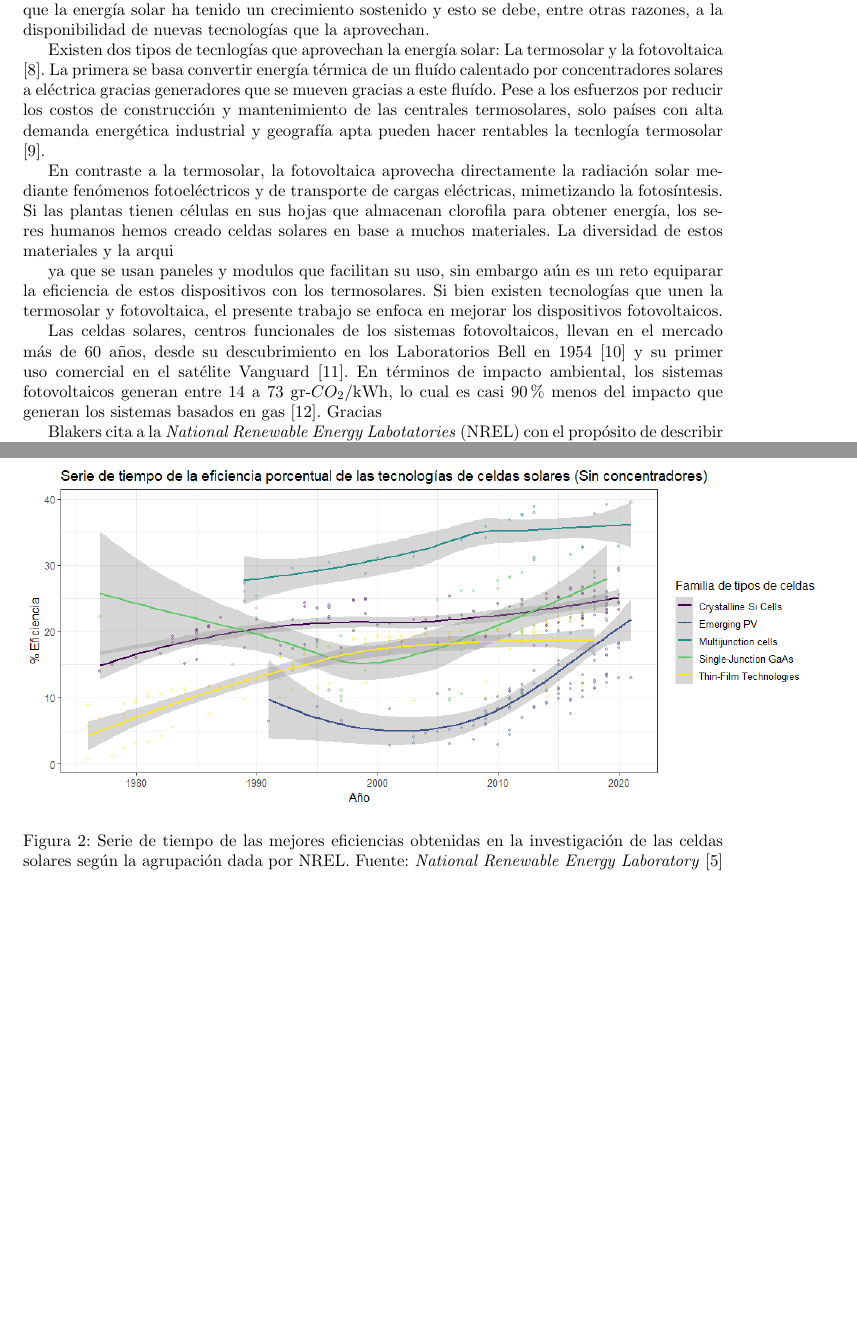
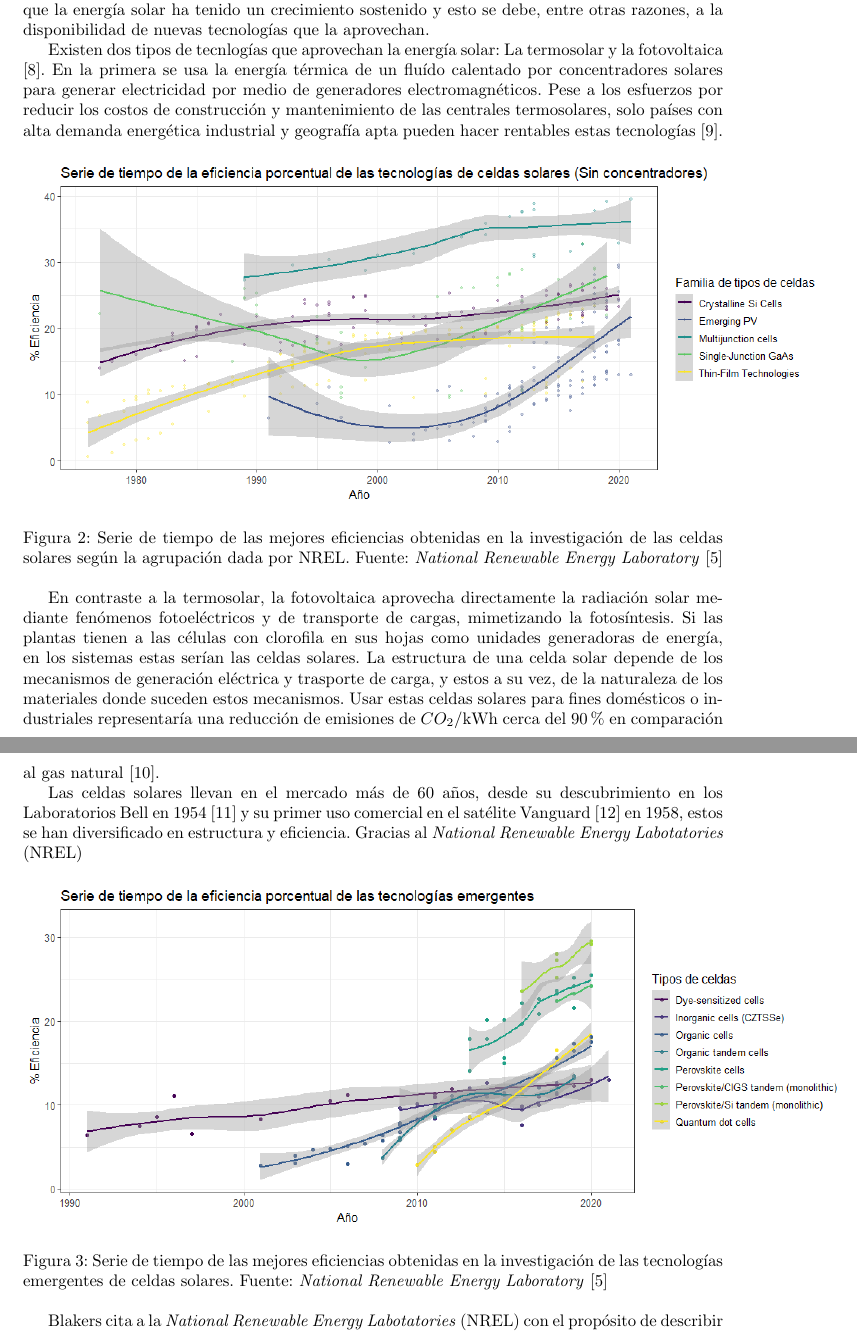
Before and after one commit to danjoshuasg/TESIS_CHEMISTRY, a LaTeX paper (main.tex, which reads lib/Introduccion/Problematica.tex): two parts of pages 5 and 6 of 10, joined at a grey line, cut so that both start at the same text, the shorter picture padded with empty space. Compiled offline with pdfLaTeX.

Commit message:
update 260922-2

```diff
--- a/lib/Introduccion/Problematica.tex
+++ b/lib/Introduccion/Problematica.tex
@@ -15,19 +15,28 @@ Hace un año, la energía hidroeléctrica generó más de 4 mil tera-vatios por
 
 
 
-Existen dos tipos de tecnlogías que aprovechan la energía solar: La termosolar y la fotovoltaica \cite{hammarstrom2012}. La primera se basa convertir energía térmica de un fluído calentado por concentradores solares a eléctrica gracias generadores que se mueven gracias a este fluído. Pese a los esfuerzos por reducir los costos de construcción y mantenimiento de las centrales termosolares, solo países con alta demanda energética industrial y geografía apta pueden hacer rentables la tecnlogía termosolar \cite{xu2022concentrated}.
-
-En contraste a la termosolar, la fotovoltaica aprovecha directamente la radiación solar mediante fenómenos fotoeléctricos y de transporte de cargas eléctricas, mimetizando la fotosíntesis. Si las plantas tienen células en sus hojas que almacenan clorofila para obtener energía, los seres humanos hemos creado celdas solares en base a muchos materiales. La diversidad de estos materiales y la arqui
-
-ya que se usan paneles y modulos que facilitan su uso, sin embargo aún es un reto equiparar la eficiencia de estos dispositivos con los termosolares. Si bien existen tecnologías que unen la termosolar y fotovoltaica, el presente trabajo se enfoca en mejorar los dispositivos fotovoltaicos.
+Existen dos tipos de tecnlogías que aprovechan la energía solar: La termosolar y la fotovoltaica \cite{hammarstrom2012}. En la primera se usa la energía térmica de un fluído calentado por concentradores solares para generar electricidad por medio de generadores electromagnéticos. Pese a los esfuerzos por reducir los costos de construcción y mantenimiento de las centrales termosolares, solo países con alta demanda energética industrial y geografía apta pueden hacer rentables estas tecnologías \cite{xu2022concentrated}.
 
 \begin{figure}[h!]
+    \label{img:SerieTiempo}
     \includegraphics[scale=0.6]{img/SerieTiempo.png}
     \caption{Serie de tiempo de las mejores eficiencias obtenidas en la investigación de las celdas solares según la agrupación dada por NREL.
     Fuente: \textit{National Renewable Energy Laboratory} \cite{owidenergy}}
 \end{figure}
 
-Las celdas solares, centros funcionales de los sistemas fotovoltaicos, llevan en el mercado más de 60 años, desde su descubrimiento en los  Laboratorios Bell en 1954 \cite{green2009path} y su primer uso comercial en el satélite Vanguard \cite{singh2013solar}. En términos de impacto ambiental, los sistemas fotovoltaicos generan entre 14 a 73 gr-$CO_2$/kWh, lo cual es casi 90\% menos del impacto que generan los sistemas basados en gas \cite{tawalbeh2021environmental}. Gracias
+En contraste a la termosolar, la fotovoltaica aprovecha directamente la radiación solar mediante fenómenos fotoeléctricos y de transporte de cargas, mimetizando la fotosíntesis. Si las plantas tienen a las células con clorofila en sus hojas como unidades generadoras de energía, en los sistemas estas serían las celdas solares. La estructura de una celda solar depende de los mecanismos de generación eléctrica y trasporte de carga, y estos a su vez, de la naturaleza de los materiales donde suceden estos mecanismos. Usar estas celdas solares para fines domésticos o industriales representaría una reducción de emisiones de $CO_2$/kWh cerca del 90\% en comparación al gas natural \cite{tawalbeh2021environmental}.
+
+
+Las celdas solares llevan en el mercado más de 60 años, desde su descubrimiento en los  Laboratorios Bell en 1954 \cite{green2009path} y su primer uso comercial en el satélite Vanguard \cite{singh2013solar} en 1958, estos se han diversificado en estructura y eficiencia. Gracias al  \textit{National Renewable Energy Labotatories} (NREL)
+
+
+\begin{figure}[h!]
+    \includegraphics[scale=0.6]{img/SeriesEmergentes.png}
+    \caption{Serie de tiempo de las mejores eficiencias obtenidas en la investigación de las tecnologías emergentes de celdas solares.
+    Fuente: \textit{National Renewable Energy Laboratory} \cite{owidenergy}}
+\end{figure}
+
+
 
 Blakers cita a la
 \textit{National Renewable Energy Labotatories} (NREL) con el propósito de describir la clasificación que esta institución hace a varios tipos de celdas  según los mejores rendimientos que mostraron en sus fases experimentales \cite{blakers2013}, por otro lado Rathore y su equipo se basaron en la antigûedad comercial y madurez técnica de estas \cite{rathore2021}. Por fines prácticos se hace uso de esta última para describir las tres generaciones que engloban varios tipos de celdas así como sus características principales.
```
Also changed, not shown: img/SeriesEmergentes.png (added), 9 other files.
